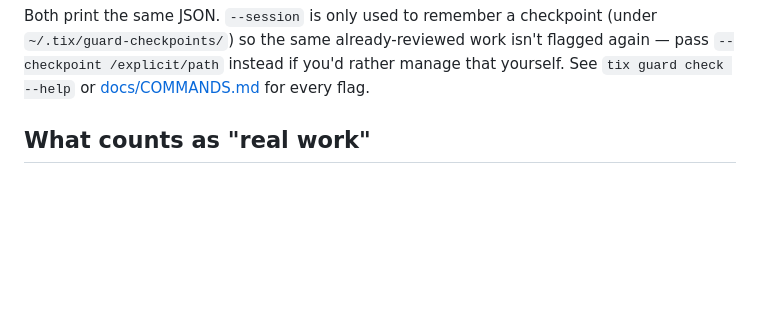
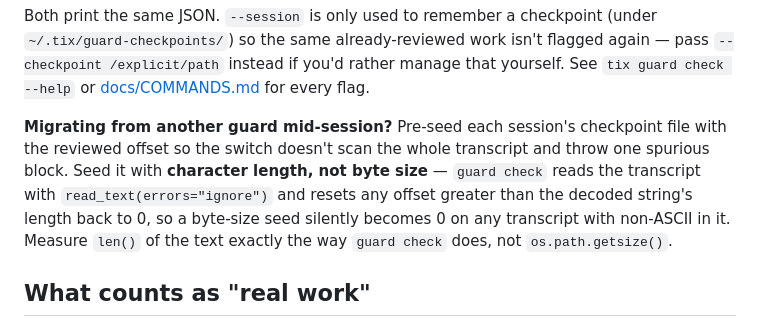
Before and after one commit to tinytools-cli/tix, a Markdown page: docs/ENFORCEMENT.md, the part around the change. GitHub-like rendering; blank space fills up the shorter version.

Commit message:
docs: ENFORCEMENT.md -- checkpoint migration must seed with character length, not byte size
Ben hit this migrating work-guard.sh's 13 live sessions onto guard check:
read_text(errors='ignore') decodes the transcript, and any seeded offset
greater than the decoded length resets to 0 -- so a byte-size seed silently
becomes 0 on any transcript with non-ASCII, which is effectively all of
them. Folding into docs rather than cutting a release for a docs-only change,
per the tix-release skill.

```diff
--- a/docs/ENFORCEMENT.md
+++ b/docs/ENFORCEMENT.md
@@ -37,6 +37,13 @@ Both print the same JSON. `--session` is only used to remember a checkpoint (und
 `~/.tix/guard-checkpoints/`) so the same already-reviewed work isn't flagged again — pass
 `--checkpoint /explicit/path` instead if you'd rather manage that yourself. See
 `tix guard check --help` or [docs/COMMANDS.md](COMMANDS.md) for every flag.
+
+**Migrating from another guard mid-session?** Pre-seed each session's checkpoint file with
+the reviewed offset so the switch doesn't scan the whole transcript and throw one spurious
+block. Seed it with **character length, not byte size** — `guard check` reads the transcript
+with `read_text(errors="ignore")` and resets any offset greater than the decoded string's
+length back to 0, so a byte-size seed silently becomes 0 on any transcript with non-ASCII in
+it. Measure `len()` of the text exactly the way `guard check` does, not `os.path.getsize()`.
 
 ## What counts as "real work"
 
```
